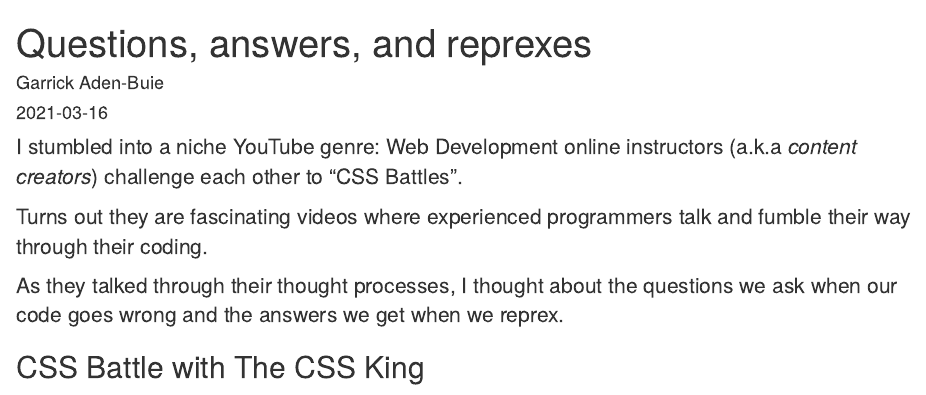
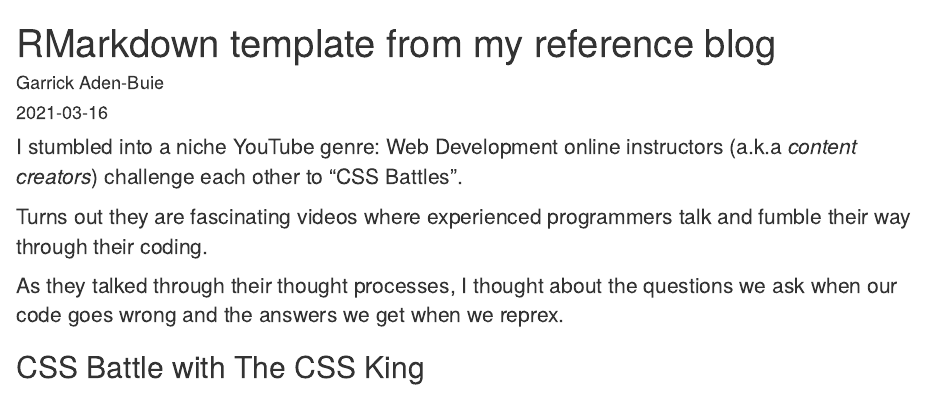
Before and after one commit to ShixiangWang/ShixiangWang.github.io, an R Markdown document (content/blog/2021/2021-03-16-questions-answers-and-reprexes.Rmd): the page in a window 1100 px wide, from its top. Rendered offline with R 4.5, knitr and Pandoc, with nearby package versions.

Commit message:
Mark the 1st post as template

```diff
--- a/content/blog/2021/2021-03-16-questions-answers-and-reprexes.Rmd
+++ b/content/blog/2021/2021-03-16-questions-answers-and-reprexes.Rmd
@@ -1,5 +1,5 @@
 ---
-title: Questions, answers, and reprexes
+title: RMarkdown template from my reference blog
 author: Garrick Aden-Buie
 date: '2021-03-16'
 slug: questions-answers-and-reprexes
```
Also changed, not shown: content/blog/2021/2021-03-16-questions-answers-and-reprexes.html, 18 other files.
